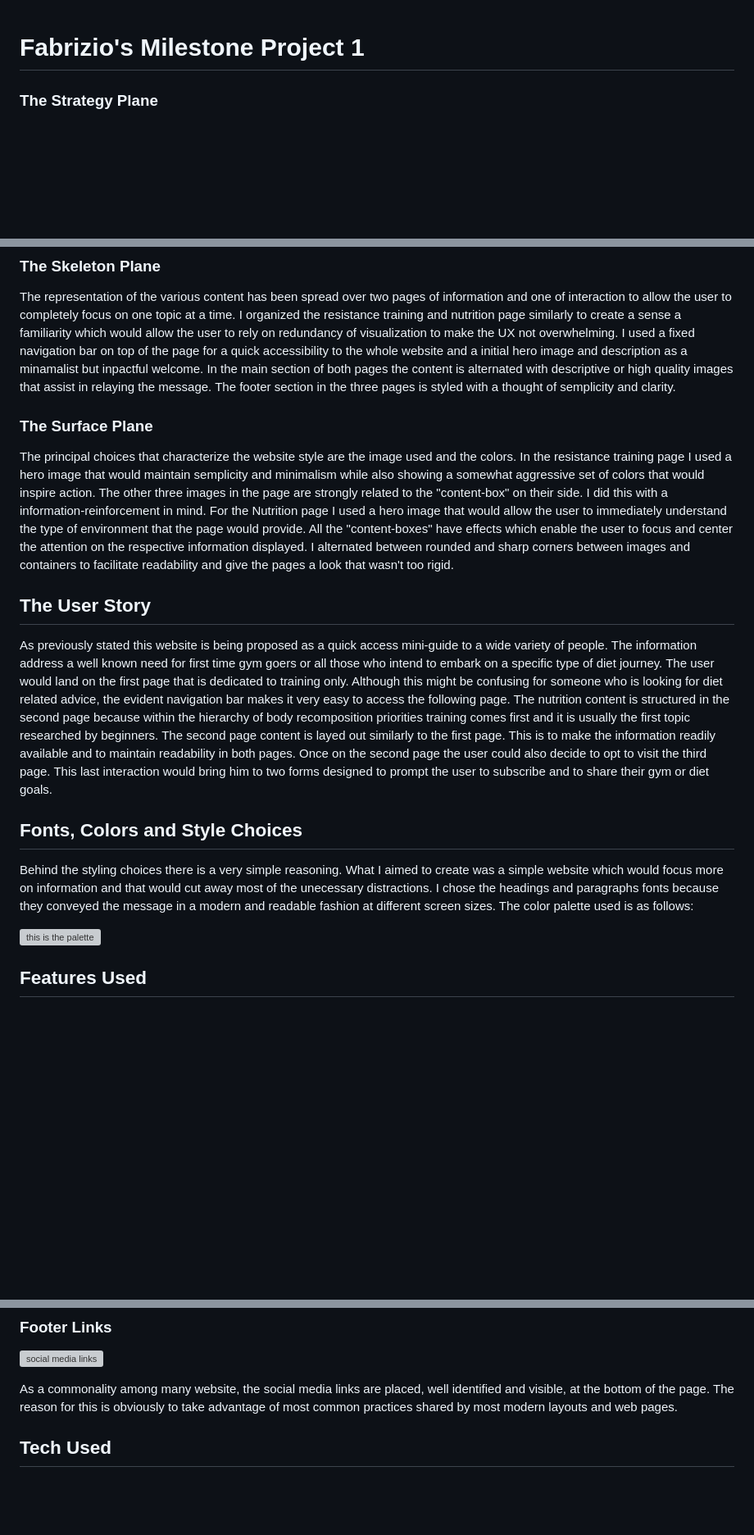
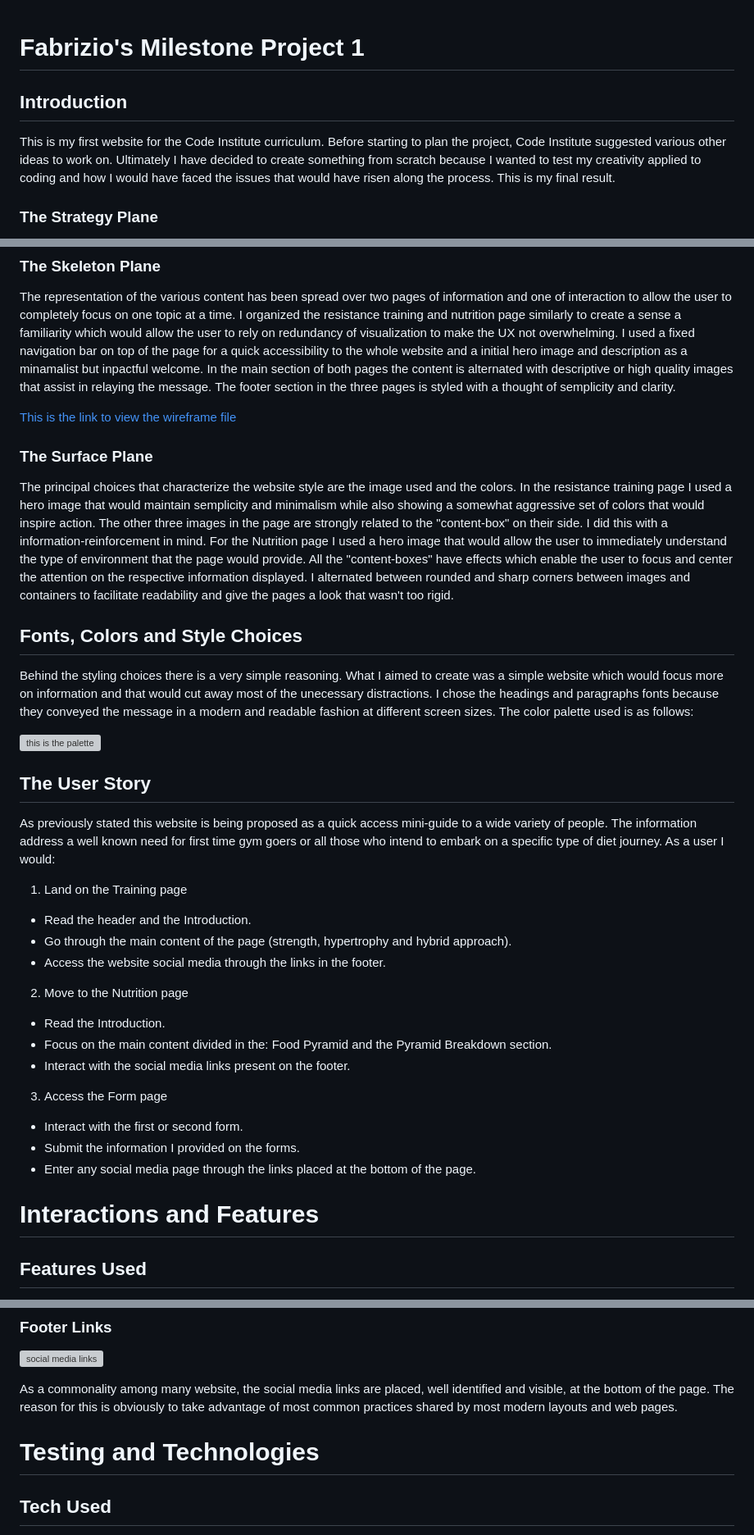
Before and after one commit to DevFabrizio/Fabrizio-Project-One, a Markdown page: docs/README.md, 3 parts joined by grey strips. Shown at 82% size. GitHub-like rendering; blank space fills up the shorter version; grey boxes are pictures that could not be loaded.

```diff
--- a/docs/README.md
+++ b/docs/README.md
@@ -1,4 +1,8 @@
 # Fabrizio's Milestone Project 1
+
+## Introduction
+
+This is my first website for the Code Institute curriculum. Before starting to plan the project, Code Institute suggested various other ideas to work on. Ultimately I have decided to create something from scratch because I wanted to test my creativity applied to coding and how I would have faced the issues that would have risen along the process. This is my final result.
 
 ### The Strategy Plane
 
@@ -16,21 +20,40 @@ I wanted to place the information within the website to have a logical order the
 
 The representation of the various content has been spread over two pages of information and one of interaction to allow the user to completely focus on one topic at a time. I organized the resistance training and nutrition page similarly to create a sense a familiarity which would allow the user to rely on redundancy of visualization to make the UX not overwhelming. I used a fixed navigation bar on top of the page for a quick accessibility to the whole website and a initial hero image and description as a minamalist but inpactful welcome. In the main section of both pages the content is alternated with descriptive or high quality images that assist in relaying the message. The footer section in the three pages is styled with a thought of semplicity and clarity.
 
+[This is the link to view the wireframe file](assets/img/wireframe-project1-img.png)
+
 ### The Surface Plane
 
 The principal choices that characterize the website style are the image used and the colors. In the resistance training page I used a hero image that would maintain semplicity and minimalism while also showing a somewhat aggressive set of colors that would inspire action. The other three images in the page are strongly related to the "content-box" on their side. I did this with a information-reinforcement in mind. For the Nutrition page I used a hero image that would allow the user to immediately understand the type of environment that the page would provide. All the "content-boxes" have effects which enable the user to focus and center the attention on the respective information displayed. I alternated between rounded and sharp corners between images and containers to facilitate readability and give the pages a look that wasn't too rigid.
-
-
-
-## The User Story
-
-As previously stated this website is being proposed as a quick access mini-guide to a wide variety of people. The information address a well known need for first time gym goers or all those who intend to embark on a specific type of diet journey. The user would land on the first page that is dedicated to training only. Although this might be confusing for someone who is looking for diet related advice, the evident navigation bar makes it very easy to access the following page. The nutrition content is structured in the second page because within the hierarchy of body recomposition priorities training comes first and it is usually the first topic researched by beginners. The second page content is layed out similarly to the first page. This is to make the information readily available and to maintain readability in both pages. Once on the second page the user could also decide to opt to visit the third page. This last interaction would bring him to two forms designed to prompt the user to subscribe and to share their gym or diet goals.
 
 ## Fonts, Colors and Style Choices
 
 Behind the styling choices there is a very simple reasoning. What I aimed to create was a simple website which would focus more on information and that would cut away most of the unecessary distractions. I chose the headings and paragraphs fonts because they conveyed the message in a modern and readable fashion at different screen sizes. The color palette used is as follows:
 
 ![this is the palette](assets/img/Project-palette.png)
+
+
+## The User Story
+
+As previously stated this website is being proposed as a quick access mini-guide to a wide variety of people. The information address a well known need for first time gym goers or all those who intend to embark on a specific type of diet journey. As a user I would:
+
+1. Land on the Training page
+* Read the header and the Introduction.
+* Go through the main content of the page (strength, hypertrophy and hybrid approach).
+* Access the website social media through the links in the footer.
+
+2. Move to the Nutrition page
+* Read the Introduction.
+* Focus on the main content divided in the: Food Pyramid and the Pyramid Breakdown section.
+* Interact with the social media links present on the footer.
+
+3. Access the Form page
+* Interact with the first or second form.
+* Submit the information I provided on the forms.
+* Enter any social media page through the links placed at the bottom of the page.
+
+
+# Interactions and Features
 
 ## Features Used
 
@@ -52,6 +75,7 @@ This image shows the introduction section. Placed immediately after the header,
 
 As a commonality among many website, the social media links are placed, well identified and visible, at the bottom of the page. The reason for this is obviously to take advantage of most common practices shared by most modern layouts and web pages.
 
+# Testing and Technologies
 
 ## Tech Used
 
```
Also changed, not shown: other parts of docs/README.md (+14 -2 lines), README.md (deleted, +0 -132 lines).
